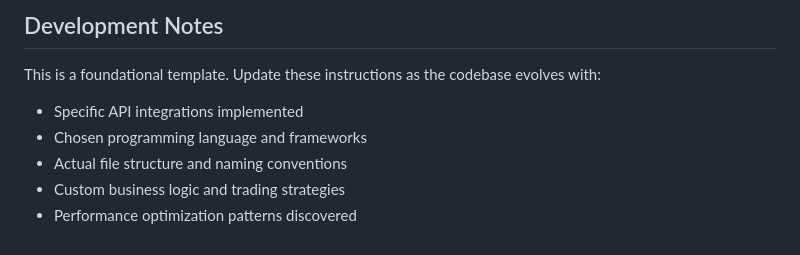
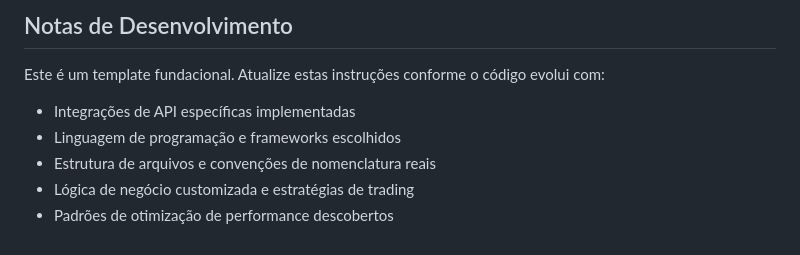
Before and after one commit to jadergreiner/agent-especialista-mercado-financeiro, a Markdown page: .github/copilot-instructions.md, the part around one of its changes. GitHub-like rendering.

```diff
--- a/.github/copilot-instructions.md
+++ b/.github/copilot-instructions.md
@@ -112,8 +139,8 @@ src/
 
-## Development Notes
-This is a foundational template. Update these instructions as the codebase evolves with:
-- Specific API integrations implemented
-- Chosen programming language and frameworks
-- Actual file structure and naming conventions
-- Custom business logic and trading strategies
-- Performance optimization patterns discovered
+## Notas de Desenvolvimento
+Este é um template fundacional. Atualize estas instruções conforme o código evolui com:
+- Integrações de API específicas implementadas
+- Linguagem de programação e frameworks escolhidos
+- Estrutura de arquivos e convenções de nomenclatura reais
+- Lógica de negócio customizada e estratégias de trading
+- Padrões de otimização de performance descobertos
```
Also changed, not shown: other parts of .github/copilot-instructions.md (+120 -93 lines), docs/PADROES_DOCUMENTACAO.md (added, +394 -0 lines).
